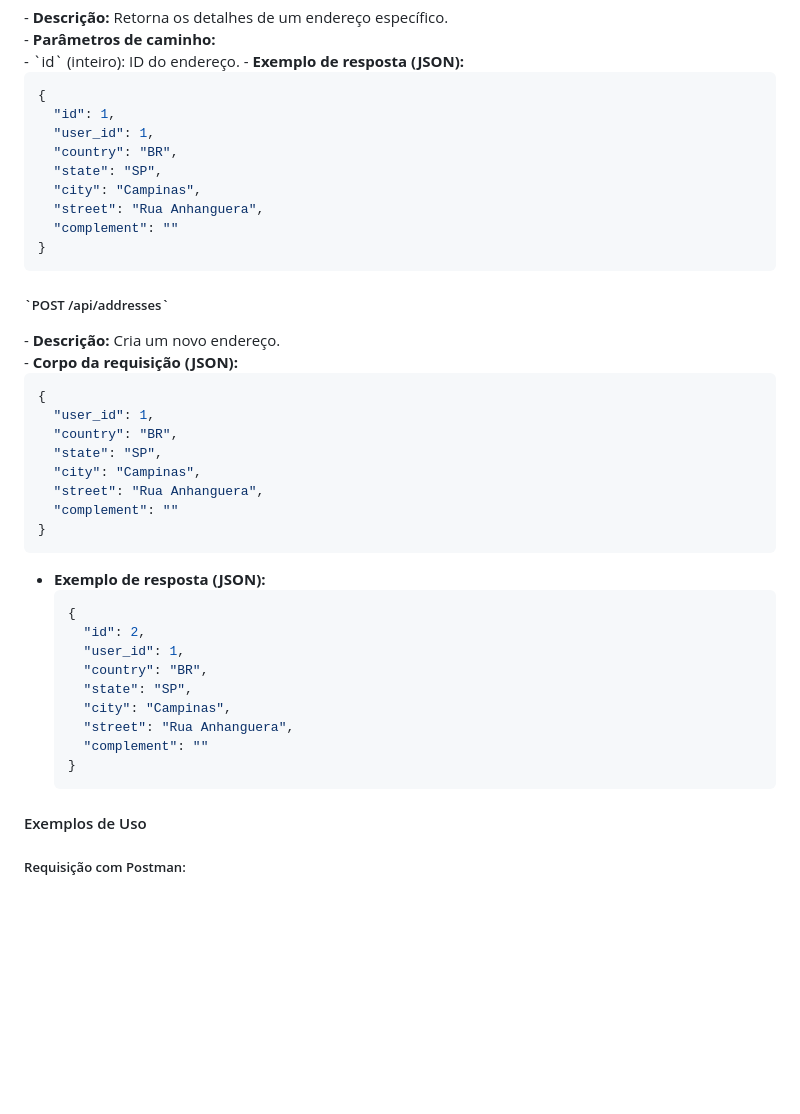
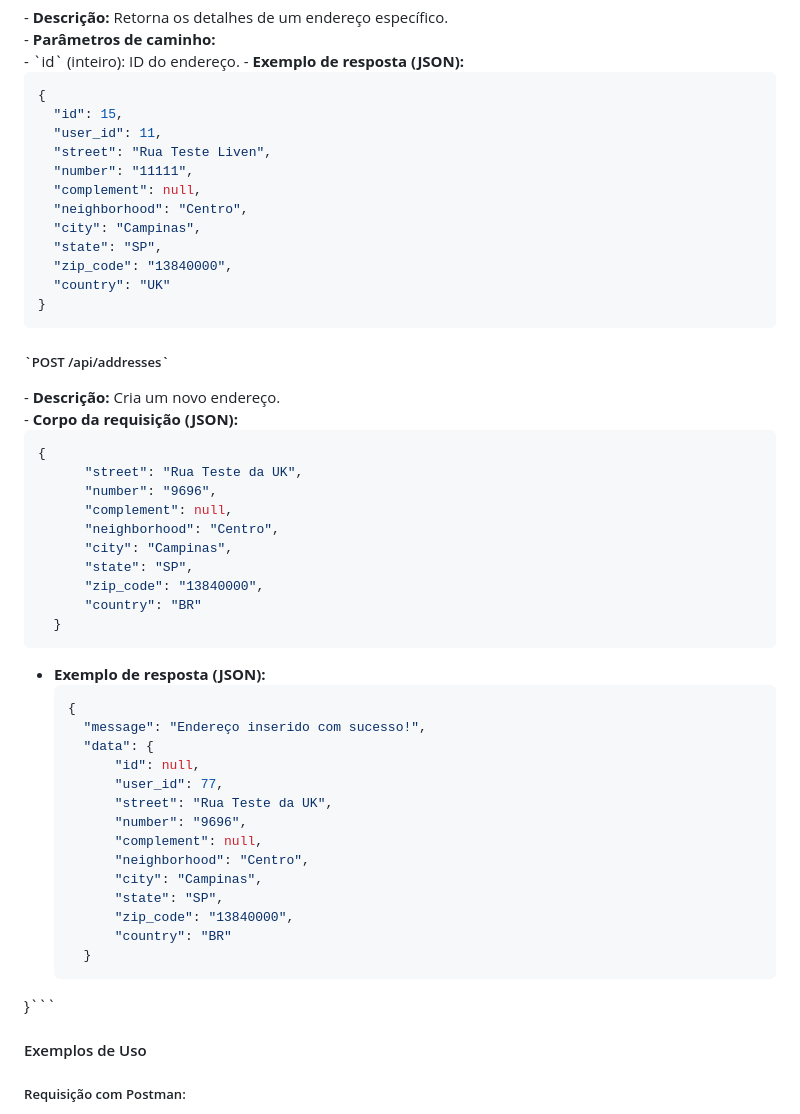
Before and after one commit to FernandoAndrade326/liven-backend, a Markdown page: README.md, the part around the change printed below. Drawn GitHub-style; blank space fills up the shorter version.

````diff
--- a/README.md
+++ b/README.md
@@ -133,14 +152,17 @@ A API utiliza JWT para autenticação. Para acessar os endpoints protegidos, voc
 
   ```json
   {
-    "id": 1,
-    "user_id": 1,
-    "country": "BR",
+    "id": 15,
+    "user_id": 11,
+    "street": "Rua Teste Liven",
+    "number": "11111",
+    "complement": null,
+    "neighborhood": "Centro",
+    "city": "Campinas",
     "state": "SP",
-    "city": "Campinas",
-    "street": "Rua Anhanguera",
-    "complement": ""
-  }
+    "zip_code": "13840000",
+    "country": "UK"
+}
   ```
 
 <h5>`POST /api/addresses` </h5>
@@ -149,26 +171,33 @@ A API utiliza JWT para autenticação. Para acessar os endpoints protegidos, voc
 
   ```json
   {
-    "user_id": 1,
-    "country": "BR",
-    "state": "SP",
-    "city": "Campinas",
-    "street": "Rua Anhanguera",
-    "complement": ""
-  }
+        "street": "Rua Teste da UK",
+        "number": "9696",
+        "complement": null,
+        "neighborhood": "Centro",
+        "city": "Campinas",
+        "state": "SP",
+        "zip_code": "13840000",
+        "country": "BR"
+    }
   ```
 - <b>Exemplo de resposta (JSON):</b><br>
   ```json
   {
-    "id": 2,
-    "user_id": 1,
-    "country": "BR",
-    "state": "SP",
-    "city": "Campinas",
-    "street": "Rua Anhanguera",
-    "complement": ""
-  }
-  ```
+    "message": "Endereço inserido com sucesso!",
+    "data": {
+        "id": null,
+        "user_id": 77,
+        "street": "Rua Teste da UK",
+        "number": "9696",
+        "complement": null,
+        "neighborhood": "Centro",
+        "city": "Campinas",
+        "state": "SP",
+        "zip_code": "13840000",
+        "country": "BR"
+    }
+}```
 
 <h4> Exemplos de Uso</h4>
 <h5>Requisição com Postman:</h5>
````
Also changed, not shown: other parts of README.md (+33 -14 lines).
